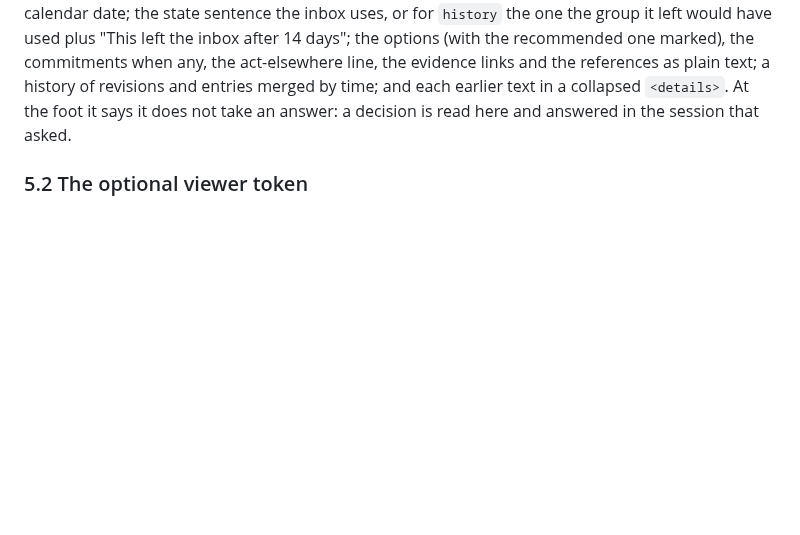
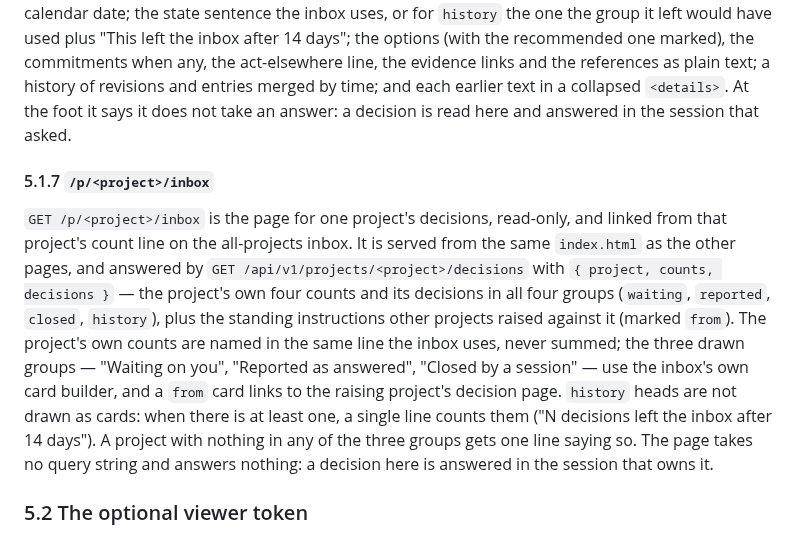
Before and after one commit to martinkrakowski/waves, a Markdown page: docs/waves-v1.md, the part around one of its changes. Rendered like a GitHub page; blank space fills up the shorter version.

Commit message:
docs: document the project inbox page at /p/<project>/inbox

```diff
--- a/docs/waves-v1.md
+++ b/docs/waves-v1.md
@@ -1138,6 +1138,24 @@ and the references as plain text; a history of revisions and entries merged by
 time; and each earlier text in a collapsed `<details>`. At the foot it says it
 does not take an answer: a decision is read here and answered in the session
 that asked.
+
+#### 5.1.7 `/p/<project>/inbox`
+
+`GET /p/<project>/inbox` is the page for one project's decisions, read-only, and
+linked from that project's count line on the all-projects inbox. It is served
+from the same `index.html` as the other pages, and answered by
+`GET /api/v1/projects/<project>/decisions` with `{ project, counts, decisions }`
+— the project's own four counts and its decisions in all four groups
+(`waiting`, `reported`, `closed`, `history`), plus the standing instructions
+other projects raised against it (marked `from`). The project's own counts are
+named in the same line the inbox uses, never summed; the three drawn groups —
+"Waiting on you", "Reported as answered", "Closed by a session" — use the inbox's
+own card builder, and a `from` card links to the raising project's decision page.
+`history` heads are not drawn as cards: when there is at least one, a single line
+counts them ("N decisions left the inbox after 14 days"). A project with nothing
+in any of the three groups gets one line saying so. The page takes no query
+string and answers nothing: a decision here is answered in the session that owns
+it.
 
 ### 5.2 The optional viewer token
 
```
Also changed, not shown: other parts of docs/waves-v1.md (+16 -16 lines).
